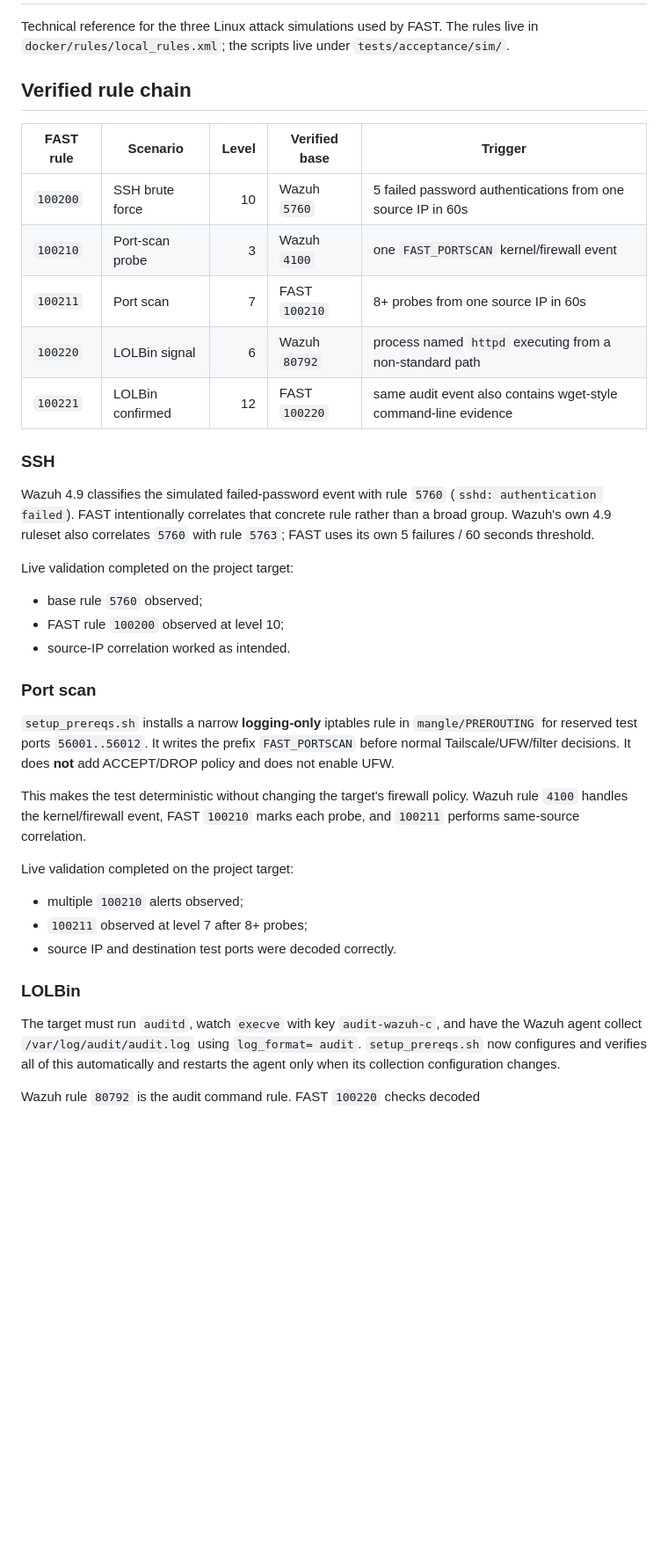
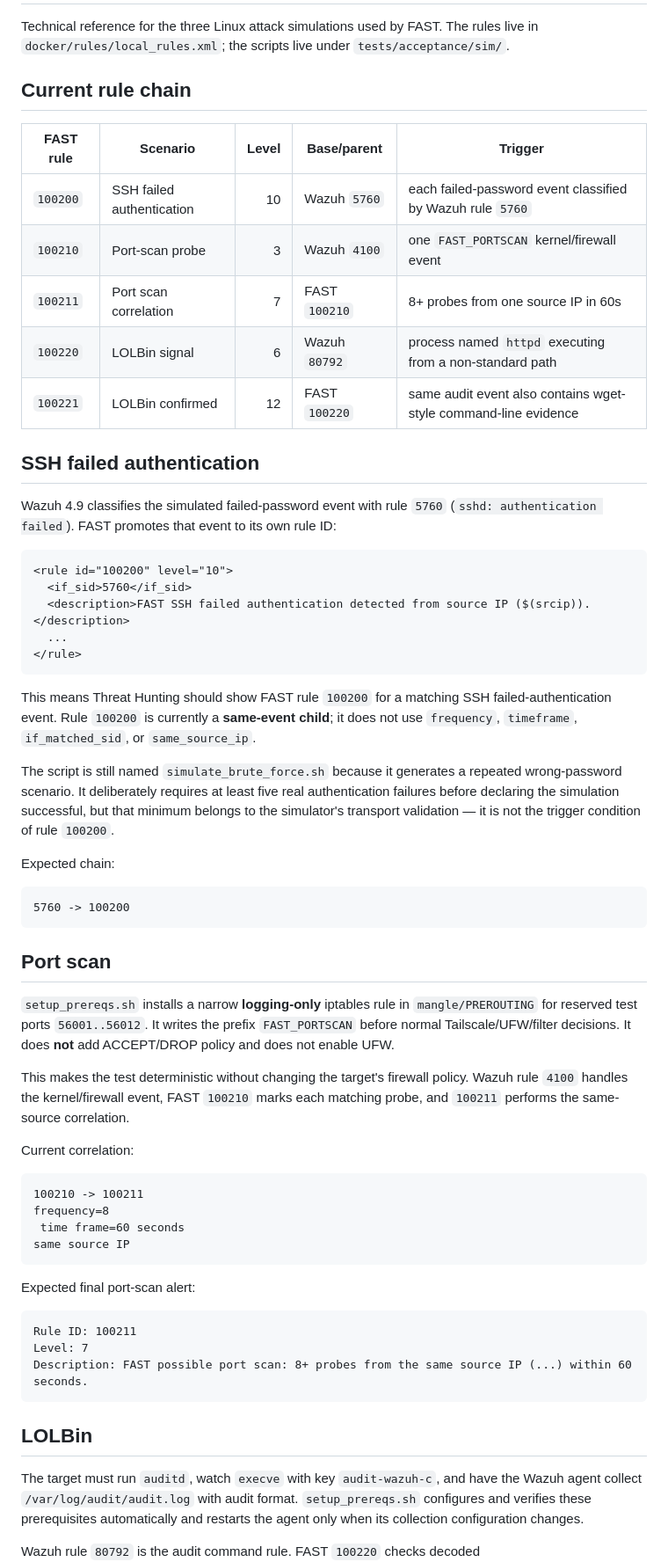
Before and after one commit to eppzx2/fast-test, a Markdown page: docs/runbook.md, the part around one of its changes. Shown at 88% size. Drawn GitHub-style; blank space fills up the shorter version.

Commit message:
update detection runbook for current SSH rule semantics

````diff
--- a/docs/runbook.md
+++ b/docs/runbook.md
@@ -4,30 +4,47 @@ Technical reference for the three Linux attack simulations used by FAST. The
 rules live in `docker/rules/local_rules.xml`; the scripts live under
 `tests/acceptance/sim/`.
 
-## Verified rule chain
+## Current rule chain
 
-| FAST rule | Scenario | Level | Verified base | Trigger |
+| FAST rule | Scenario | Level | Base/parent | Trigger |
 |---|---|---:|---|---|
-| `100200` | SSH brute force | 10 | Wazuh `5760` | 5 failed password authentications from one source IP in 60s |
+| `100200` | SSH failed authentication | 10 | Wazuh `5760` | each failed-password event classified by Wazuh rule `5760` |
 | `100210` | Port-scan probe | 3 | Wazuh `4100` | one `FAST_PORTSCAN` kernel/firewall event |
-| `100211` | Port scan | 7 | FAST `100210` | 8+ probes from one source IP in 60s |
+| `100211` | Port scan correlation | 7 | FAST `100210` | 8+ probes from one source IP in 60s |
 | `100220` | LOLBin signal | 6 | Wazuh `80792` | process named `httpd` executing from a non-standard path |
 | `100221` | LOLBin confirmed | 12 | FAST `100220` | same audit event also contains wget-style command-line evidence |
 
-### SSH
+## SSH failed authentication
 
 Wazuh 4.9 classifies the simulated failed-password event with rule `5760`
-(`sshd: authentication failed`). FAST intentionally correlates that concrete
-rule rather than a broad group. Wazuh's own 4.9 ruleset also correlates `5760`
-with rule `5763`; FAST uses its own 5 failures / 60 seconds threshold.
+(`sshd: authentication failed`). FAST promotes that event to its own rule ID:
 
-Live validation completed on the project target:
+```xml
+<rule id="100200" level="10">
+  <if_sid>5760</if_sid>
+  <description>FAST SSH failed authentication detected from source IP ($(srcip)).</description>
+  ...
+</rule>
+```
 
-- base rule `5760` observed;
-- FAST rule `100200` observed at level 10;
-- source-IP correlation worked as intended.
+This means Threat Hunting should show FAST rule `100200` for a matching SSH
+failed-authentication event. Rule `100200` is currently a **same-event child**;
+it does not use `frequency`, `timeframe`, `if_matched_sid`, or
+`same_source_ip`.
 
-### Port scan
+The script is still named `simulate_brute_force.sh` because it generates a
+repeated wrong-password scenario. It deliberately requires at least five real
+authentication failures before declaring the simulation successful, but that
+minimum belongs to the simulator's transport validation — it is not the trigger
+condition of rule `100200`.
+
+Expected chain:
+
+```text
+5760 -> 100200
+```
+
+## Port scan
 
 `setup_prereqs.sh` installs a narrow **logging-only** iptables rule in
 `mangle/PREROUTING` for reserved test ports `56001..56012`. It writes the
@@ -36,19 +53,30 @@ prefix `FAST_PORTSCAN` before normal Tailscale/UFW/filter decisions. It does
 
 This makes the test deterministic without changing the target's firewall
 policy. Wazuh rule `4100` handles the kernel/firewall event, FAST `100210`
-marks each probe, and `100211` performs same-source correlation.
+marks each matching probe, and `100211` performs the same-source correlation.
 
-Live validation completed on the project target:
+Current correlation:
 
-- multiple `100210` alerts observed;
-- `100211` observed at level 7 after 8+ probes;
-- source IP and destination test ports were decoded correctly.
+```text
+100210 -> 100211
+frequency=8
+ time frame=60 seconds
+same source IP
+```
 
-### LOLBin
+Expected final port-scan alert:
+
+```text
+Rule ID: 100211
+Level: 7
+Description: FAST possible port scan: 8+ probes from the same source IP (...) within 60 seconds.
+```
+
+## LOLBin
 
 The target must run `auditd`, watch `execve` with key `audit-wazuh-c`, and have
-the Wazuh agent collect `/var/log/audit/audit.log` using `log_format= audit`.
-`setup_prereqs.sh` now configures and verifies all of this automatically and
+the Wazuh agent collect `/var/log/audit/audit.log` with audit format.
+`setup_prereqs.sh` configures and verifies these prerequisites automatically and
 restarts the agent only when its collection configuration changes.
 
 Wazuh rule `80792` is the audit command rule. FAST `100220` checks decoded
````
Also changed, not shown: other parts of docs/runbook.md (+42 -10 lines).
